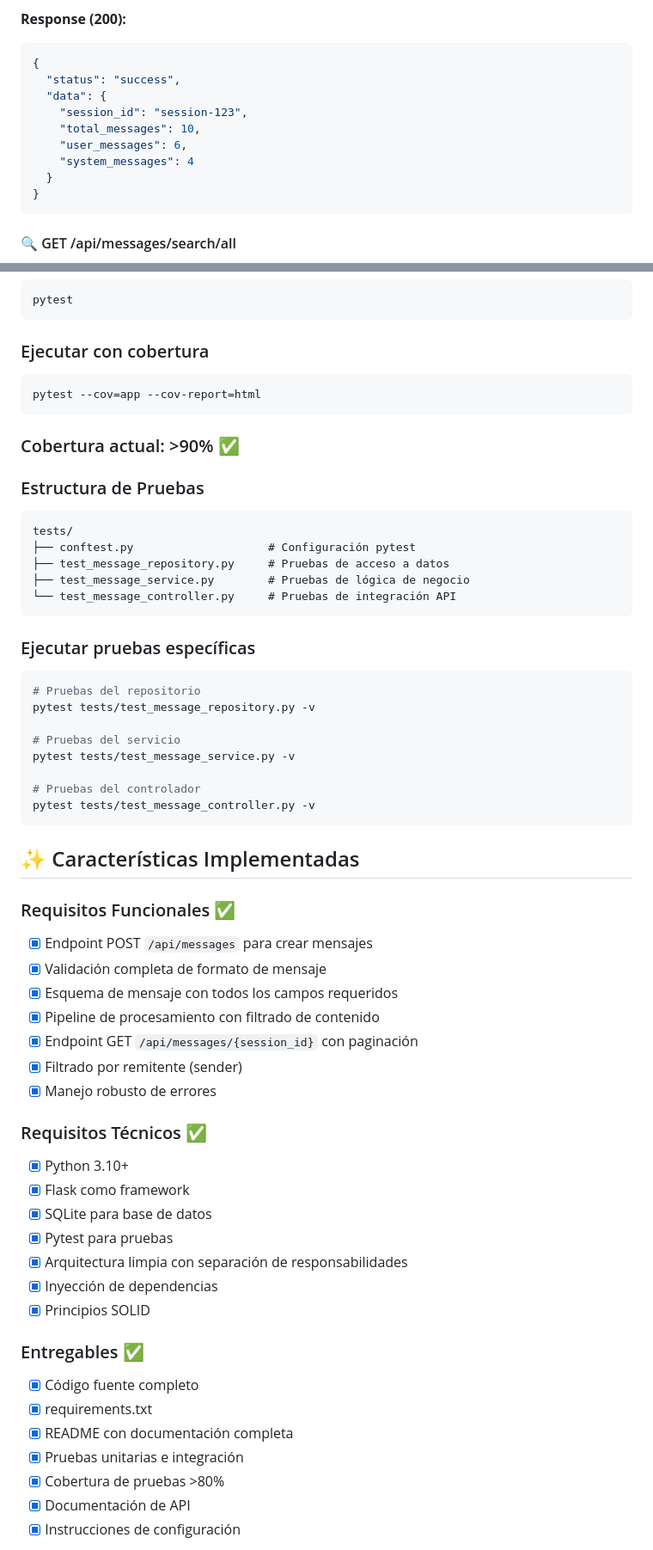
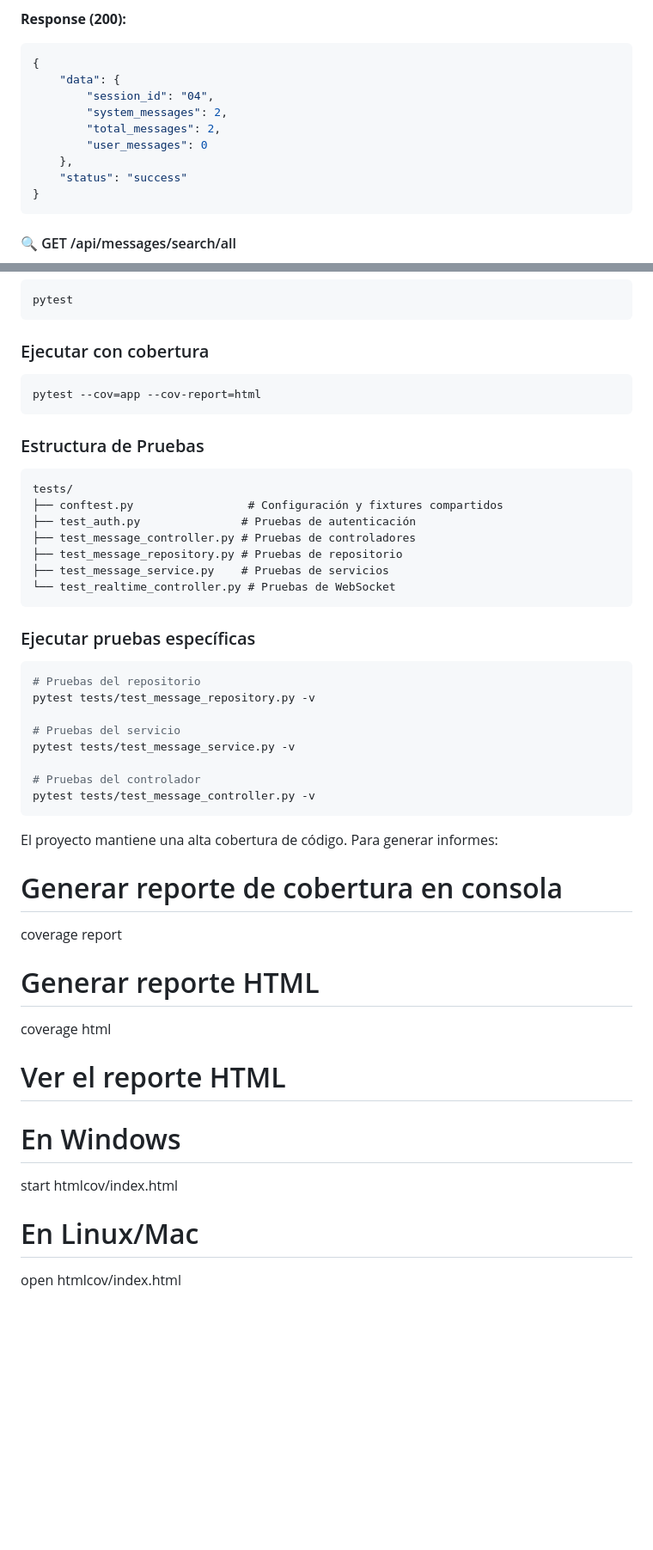
Before and after one commit to C-HH-S/API_Procesamiento_msg, a Markdown page: README.md, 2 parts joined by grey strips. Shown: that part at 86% size. Drawn GitHub-style; blank space fills up the shorter version.

Commit message:
docs: actualizacion contenido del README.md

````diff
--- a/README.md
+++ b/README.md
@@ -233,13 +254,13 @@ Obtiene estadísticas de una sesión.
 **Response (200):**
 ```json
 {
-  "status": "success",
-  "data": {
-    "session_id": "session-123",
-    "total_messages": 10,
-    "user_messages": 6,
-    "system_messages": 4
-  }
+    "data": {
+        "session_id": "04",
+        "system_messages": 2,
+        "total_messages": 2,
+        "user_messages": 0
+    },
+    "status": "success"
 }
 ```
 
@@ -344,16 +396,16 @@ pytest
 pytest --cov=app --cov-report=html
 ```
 
-### Cobertura actual: >90% ✅
-
 ### Estructura de Pruebas
 
 ```
 tests/
-├── conftest.py                    # Configuración pytest
-├── test_message_repository.py     # Pruebas de acceso a datos
-├── test_message_service.py        # Pruebas de lógica de negocio
-└── test_message_controller.py     # Pruebas de integración API
+├── conftest.py                 # Configuración y fixtures compartidos
+├── test_auth.py               # Pruebas de autenticación
+├── test_message_controller.py # Pruebas de controladores
+├── test_message_repository.py # Pruebas de repositorio
+├── test_message_service.py    # Pruebas de servicios
+└── test_realtime_controller.py # Pruebas de WebSocket
 ```
 
 ### Ejecutar pruebas específicas
@@ -367,33 +419,18 @@ pytest tests/test_message_service.py -v
 # Pruebas del controlador
 pytest tests/test_message_controller.py -v
 ```
+El proyecto mantiene una alta cobertura de código. Para generar informes:
 
-## ✨ Características Implementadas
+# Generar reporte de cobertura en consola
+coverage report
 
-### Requisitos Funcionales ✅
-- [x] Endpoint POST `/api/messages` para crear mensajes
-- [x] Validación completa de formato de mensaje
-- [x] Esquema de mensaje con todos los campos requeridos
-- [x] Pipeline de procesamiento con filtrado de contenido
-- [x] Endpoint GET `/api/messages/{session_id}` con paginación
-- [x] Filtrado por remitente (sender)
-- [x] Manejo robusto de errores
+# Generar reporte HTML
+coverage html
 
-### Requisitos Técnicos ✅
-- [x] Python 3.10+
-- [x] Flask como framework
-- [x] SQLite para base de datos
-- [x] Pytest para pruebas
-- [x] Arquitectura limpia con separación de responsabilidades
-- [x] Inyección de dependencias
-- [x] Principios SOLID
+# Ver el reporte HTML
+# En Windows
+start htmlcov/index.html
 
-### Entregables ✅
-- [x] Código fuente completo
-- [x] requirements.txt
-- [x] README con documentación completa
-- [x] Pruebas unitarias e integración
-- [x] Cobertura de pruebas >80%
-- [x] Documentación de API
-- [x] Instrucciones de configuración
+# En Linux/Mac
+open htmlcov/index.html
 
````
Also changed, not shown: other parts of README.md (+137 -200 lines).
